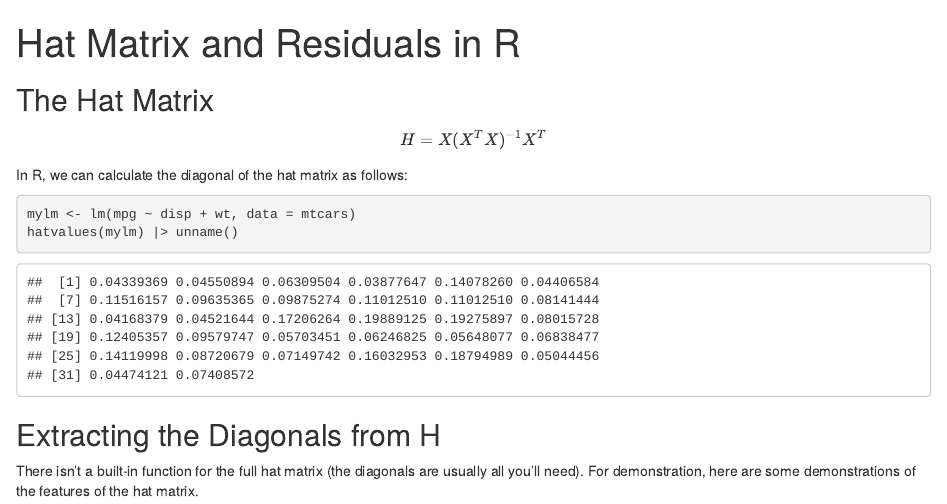
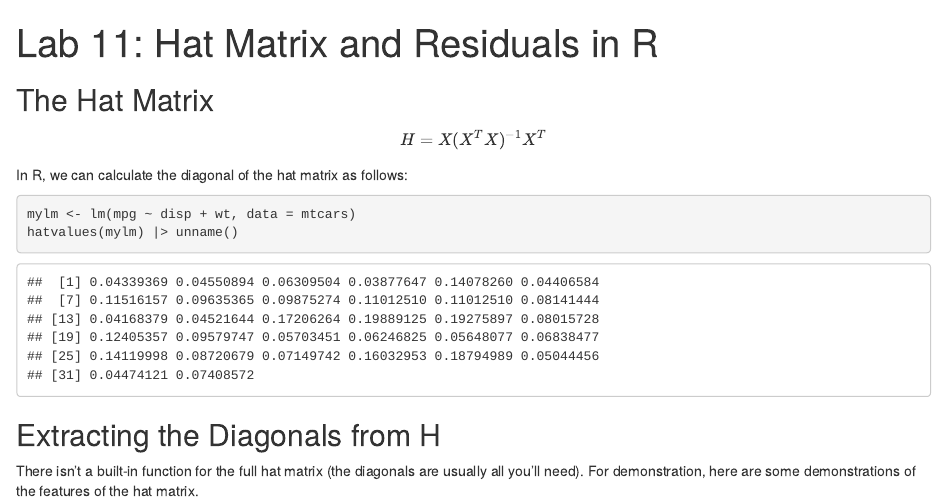
Before and after one commit to DB7-CourseNotes/ST362-STAR, an R Markdown document (Lb11-R_hat_resids_cook.Rmd): the page in a window 1100 px wide, from its top. Rendered offline with R 4.5, knitr and Pandoc, with nearby package versions; code that draws random numbers runs with fixed seeds of ours.

Commit message:
Render anew

```diff
--- a/Lb11-R_hat_resids_cook.Rmd
+++ b/Lb11-R_hat_resids_cook.Rmd
@@ -1,5 +1,5 @@
 ---
-title: "Hat Matrix and Residuals in R"
+title: "Lab 11: Hat Matrix and Residuals in R"
 output: html_notebook
 ---
 
```
Also changed, not shown: docs/search.json, 21 other files.
